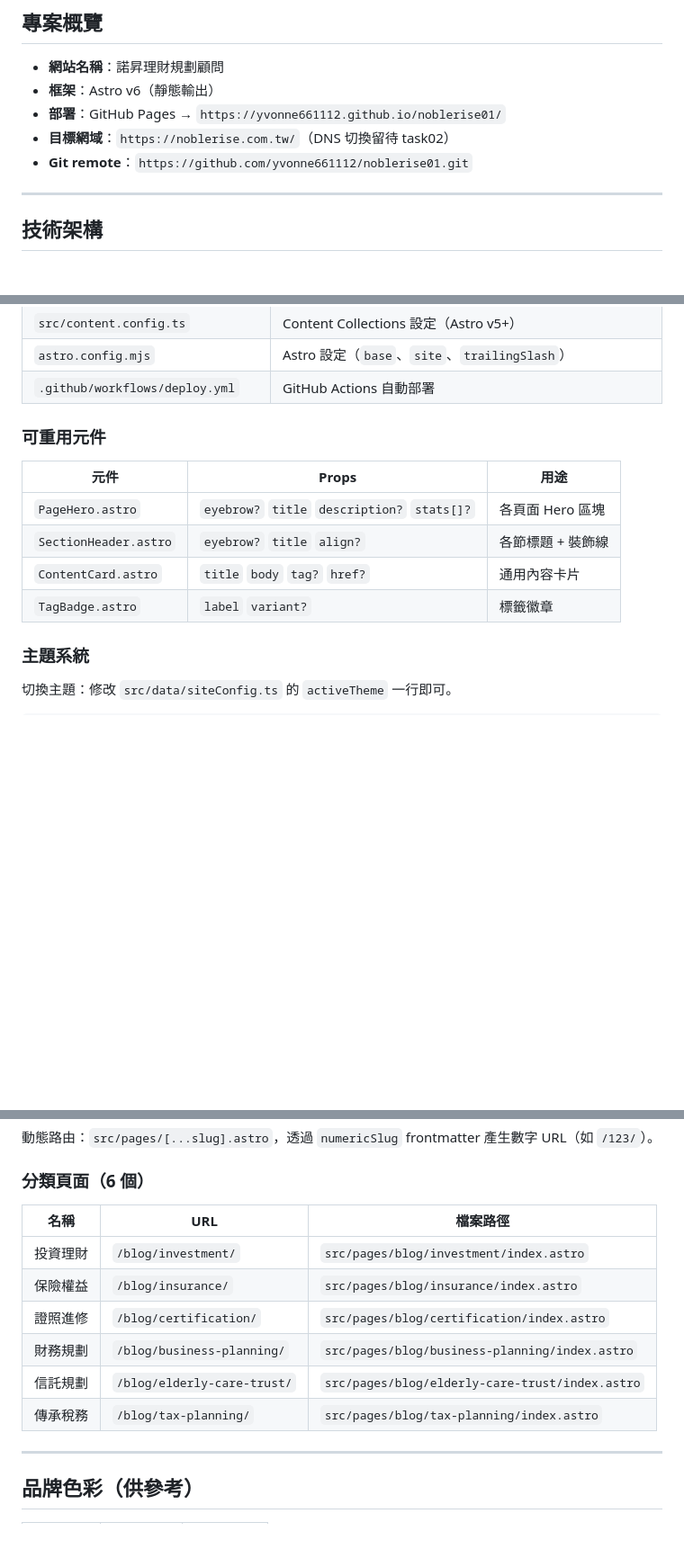
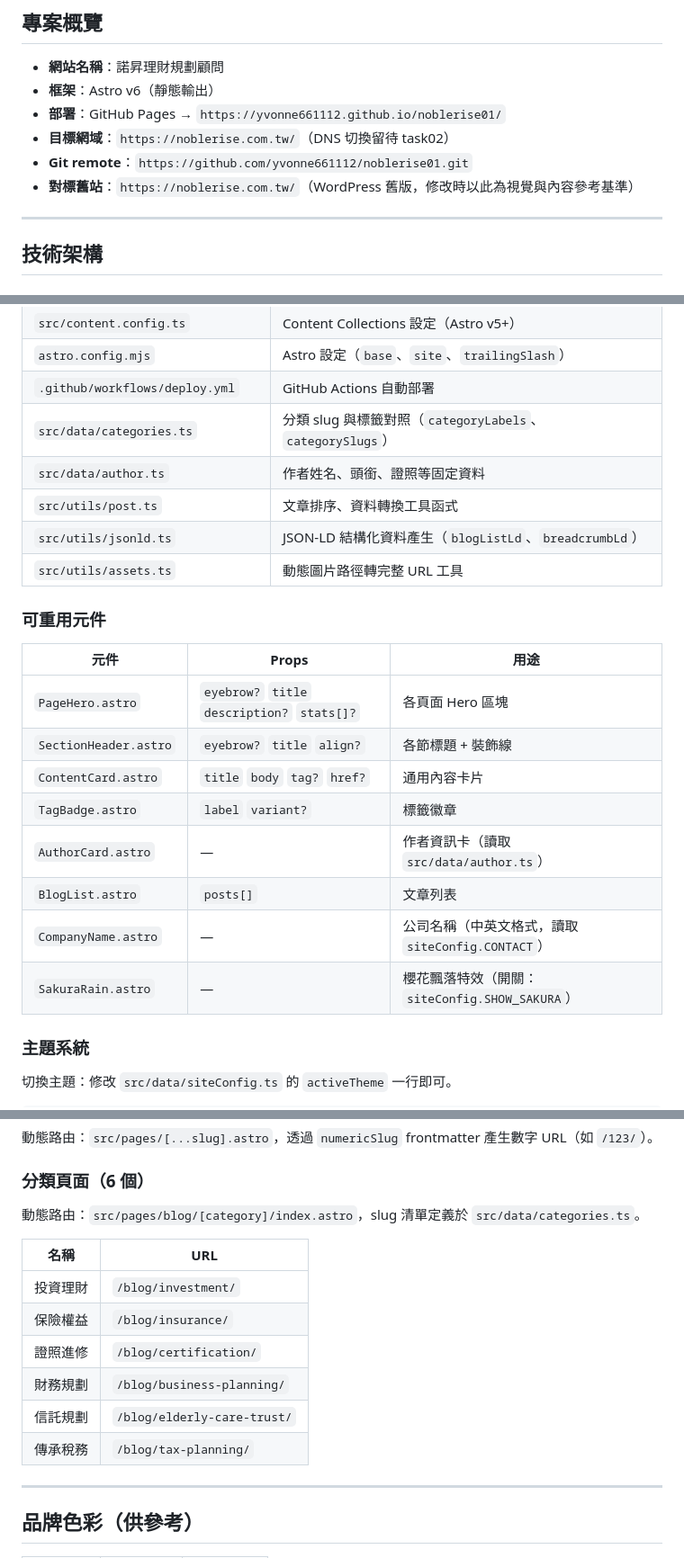
Before and after one commit to yvonne661112/noblerise01, a Markdown page: CLAUDE.md, 3 parts joined by grey strips. Shown at 90% size. Drawn GitHub-style; blank space fills up the shorter version.

Commit message:
docs: 補充元件、工具函式、分類路由、舊站對標說明
- 新增對標舊站 https://noblerise.com.tw/ 說明
- 關鍵檔案補充 categories.ts / author.ts / post.ts / jsonld.ts / assets.ts
- 可重用元件補充 AuthorCard / BlogList / CompanyName / SakuraRain
- 功能開關補充 SHOW_SAKURA
- 修正分類頁面：改為動態路由 src/pages/blog/[category]/index.astro

Co-Authored-By: Claude Sonnet 4.6 <noreply@anthropic.com>

```diff
--- a/CLAUDE.md
+++ b/CLAUDE.md
@@ -11,6 +11,7 @@
 - **部署**：GitHub Pages → `https://yvonne661112.github.io/noblerise01/`
 - **目標網域**：`https://noblerise.com.tw/`（DNS 切換留待 task02）
 - **Git remote**：`https://github.com/yvonne661112/noblerise01.git`
+- **對標舊站**：`https://noblerise.com.tw/`（WordPress 舊版，修改時以此為視覺與內容參考基準）
 
 ---
 
@@ -30,6 +31,11 @@
 | `src/content.config.ts` | Content Collections 設定（Astro v5+） |
 | `astro.config.mjs` | Astro 設定（`base`、`site`、`trailingSlash`） |
 | `.github/workflows/deploy.yml` | GitHub Actions 自動部署 |
+| `src/data/categories.ts` | 分類 slug 與標籤對照（`categoryLabels`、`categorySlugs`） |
+| `src/data/author.ts` | 作者姓名、頭銜、證照等固定資料 |
+| `src/utils/post.ts` | 文章排序、資料轉換工具函式 |
+| `src/utils/jsonld.ts` | JSON-LD 結構化資料產生（`blogListLd`、`breadcrumbLd`） |
+| `src/utils/assets.ts` | 動態圖片路徑轉完整 URL 工具 |
 
 ### 可重用元件
 
@@ -39,6 +45,10 @@
 | `SectionHeader.astro` | `eyebrow?` `title` `align?` | 各節標題 + 裝飾線 |
 | `ContentCard.astro` | `title` `body` `tag?` `href?` | 通用內容卡片 |
 | `TagBadge.astro` | `label` `variant?` | 標籤徽章 |
+| `AuthorCard.astro` | — | 作者資訊卡（讀取 `src/data/author.ts`） |
+| `BlogList.astro` | `posts[]` | 文章列表 |
+| `CompanyName.astro` | — | 公司名稱（中英文格式，讀取 `siteConfig.CONTACT`） |
+| `SakuraRain.astro` | — | 櫻花飄落特效（開關：`siteConfig.SHOW_SAKURA`） |
 
 ### 主題系統
 
@@ -135,14 +146,16 @@ npm run preview
 
 ### 分類頁面（6 個）
 
-| 名稱 | URL | 檔案路徑 |
-|------|-----|---------|
-| 投資理財 | `/blog/investment/` | `src/pages/blog/investment/index.astro` |
-| 保險權益 | `/blog/insurance/` | `src/pages/blog/insurance/index.astro` |
-| 證照進修 | `/blog/certification/` | `src/pages/blog/certification/index.astro` |
-| 財務規劃 | `/blog/business-planning/` | `src/pages/blog/business-planning/index.astro` |
-| 信託規劃 | `/blog/elderly-care-trust/` | `src/pages/blog/elderly-care-trust/index.astro` |
-| 傳承稅務 | `/blog/tax-planning/` | `src/pages/blog/tax-planning/index.astro` |
+動態路由：`src/pages/blog/[category]/index.astro`，slug 清單定義於 `src/data/categories.ts`。
+
+| 名稱 | URL |
+|------|-----|
+| 投資理財 | `/blog/investment/` |
+| 保險權益 | `/blog/insurance/` |
+| 證照進修 | `/blog/certification/` |
+| 財務規劃 | `/blog/business-planning/` |
+| 信託規劃 | `/blog/elderly-care-trust/` |
+| 傳承稅務 | `/blog/tax-planning/` |
 
 ---
 
```
Also changed, not shown: other parts of CLAUDE.md (+1 -0 lines).
